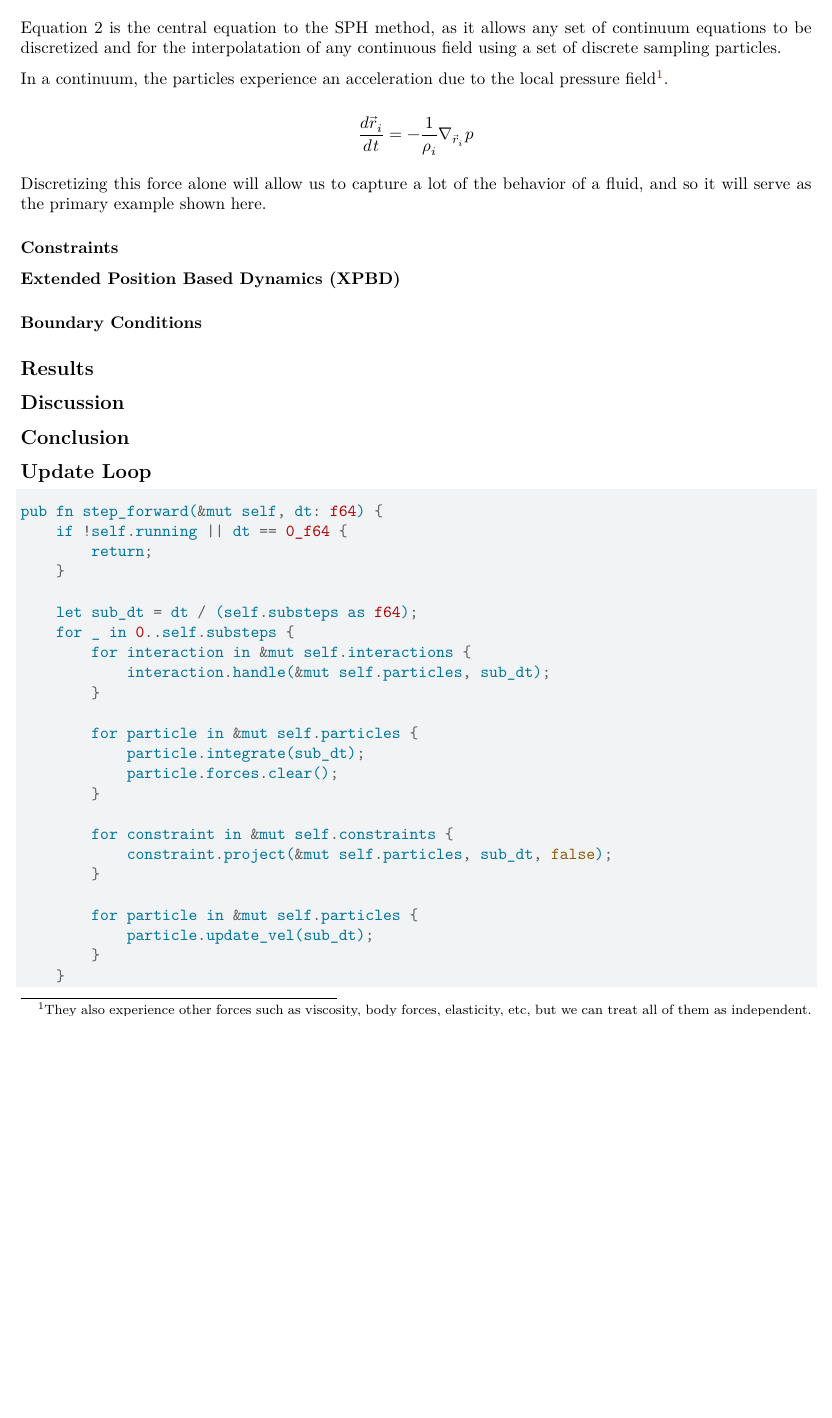
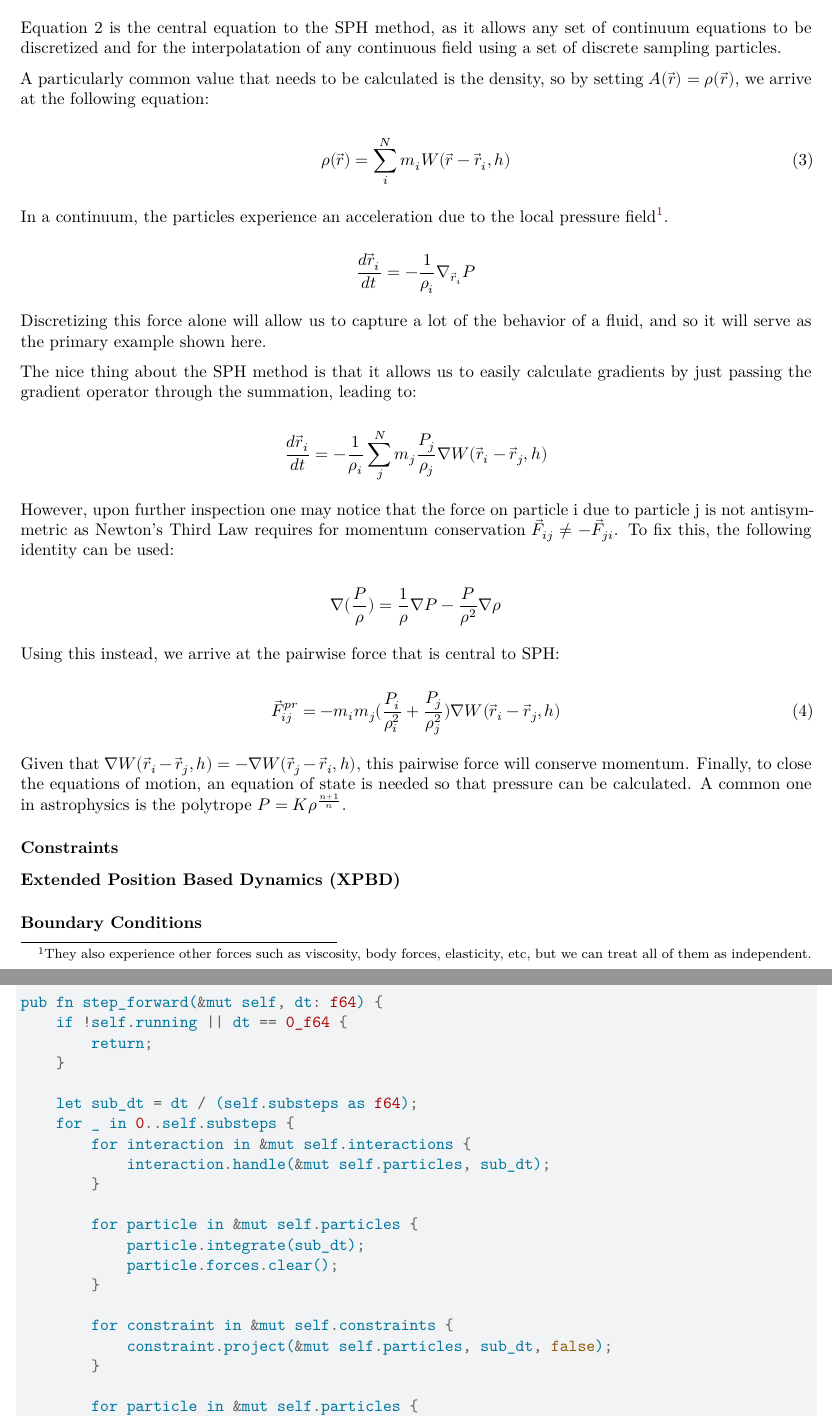
Before and after one commit to aydencook03/simulation_engine, a Quarto document (media/report.qmd): part of page 2 of 3 before the commit and two parts of pages 2 and 3 of 3 after it, the two joined at a grey line, cut so that both start at the same text, the shorter picture padded with empty space. Rendered offline with R 4.5, knitr and Pandoc in place of Quarto, then LaTeX, with nearby package versions.

Commit message:
sph math

````diff
--- a/media/report.qmd
+++ b/media/report.qmd
@@ -8,6 +9,7 @@ format:
         toc-depth: 4
         documentclass: report
         classoption: twocolumn
+        highlight-style: github
 ---
 
 ## Introduction
@@ -44,13 +48,39 @@ $$ {#eq-interpolation}
 
 @eq-interpolation is the central equation to the SPH method, as it allows any set of continuum equations to be discretized and for the interpolatation of any continuous field using a set of discrete sampling particles.
 
+A particularly common value that needs to be calculated is the density, so by setting $A(\vec{r}) = \rho(\vec{r})$, we arrive at the following equation:
+
+$$
+\rho(\vec{r}) = \sum_{i}^{N} m_i W(\vec{r}-\vec{r}_i, h)
+$$ {#eq-density}
+
 In a continuum, the particles experience an acceleration due to the local pressure field^[They also experience other forces such as viscosity, body forces, elasticity, etc, but we can treat all of them as independent.].
 
 $$
-\frac{d\vec{r}_i}{dt}=-\frac{1}{\rho_i}\nabla_{\vec{r}_i}p
+\frac{d\vec{r}_i}{dt} = -\frac{1}{\rho_i}\nabla_{\vec{r}_i}P
 $$
 
 Discretizing this force alone will allow us to capture a lot of the behavior of a fluid, and so it will serve as the primary example shown here.
+
+The nice thing about the SPH method is that it allows us to easily calculate gradients by just passing the gradient operator through the summation, leading to:
+
+$$
+\frac{d\vec{r}_i}{dt} = -\frac{1}{\rho_i} \sum_{j}^{N} m_j \frac{P_j}{\rho_j} \nabla W(\vec{r}_i-\vec{r}_j, h)
+$$
+
+However, upon further inspection one may notice that the force on particle i due to particle j is not antisymmetric as Newton's Third Law requires for momentum conservation $\vec{F}_{ij} \neq -\vec{F}_{ji}$. To fix this, the following identity can be used:
+
+$$
+\nabla(\frac{P}{\rho}) = \frac{1}{\rho}\nabla P - \frac{P}{\rho^2}\nabla\rho
+$$
+
+Using this instead, we arrive at the pairwise force that is central to SPH:
+
+$$
+\vec{F}_{ij}^{pr} = -m_i m_j (\frac{P_i}{\rho_i^2} + \frac{P_j}{\rho_j^2}) \nabla W(\vec{r}_i-\vec{r}_j, h)
+$$ {#eq-pressure-force}
+
+Given that $\nabla W(\vec{r}_i-\vec{r}_j, h) = -\nabla W(\vec{r}_j-\vec{r}_i, h)$, this pairwise force will conserve momentum. Finally, to close the equations of motion, an equation of state is needed so that pressure can be calculated. A common one in astrophysics is the polytrope $P = K\rho^{\frac{n+1}{n}}$.
 
 ### Constraints
 
@@ -64,9 +94,9 @@ Discretizing this force alone will allow us to capture a lot of the behavior of
 
 ## Conclusion
 
-## Update Loop {.appendix}
+## Appendix
 
-```rust
+```{#lst-update-loop .rust lst-cap="Update Loop"}
 pub fn step_forward(&mut self, dt: f64) {
     if !self.running || dt == 0_f64 {
         return;
````
Also changed, not shown: README.md, media/report.pdf, media/report.qmd (9 more changed lines).
